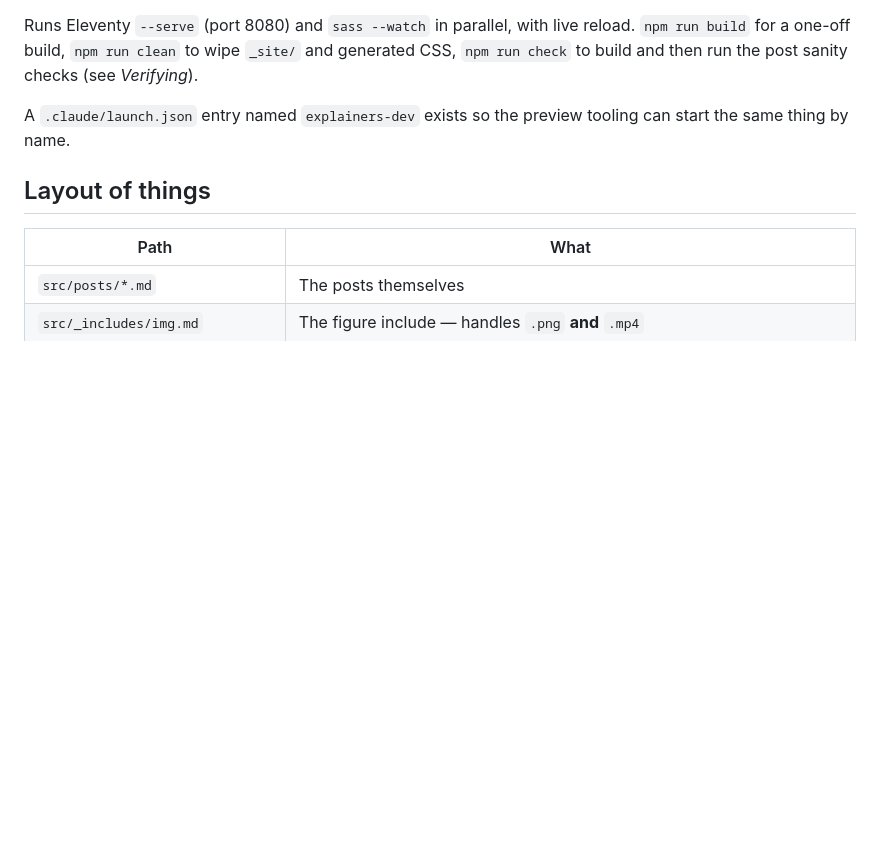
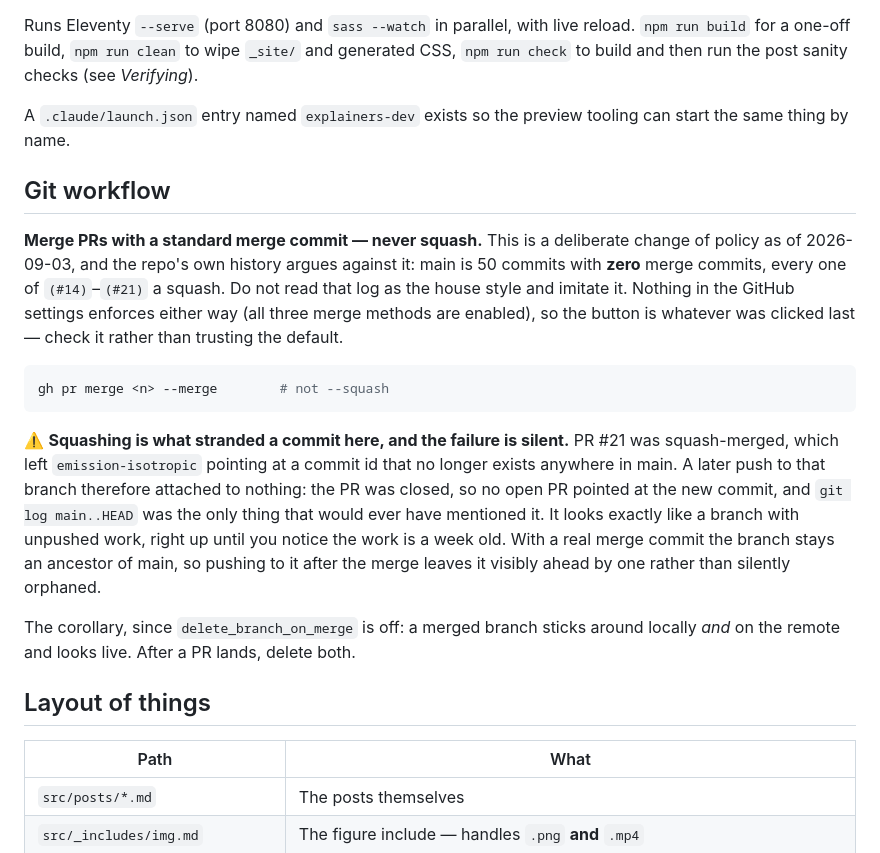
Before and after one commit to erikdkennedy/explainers, a Markdown page: CLAUDE.md, the part around the change. Rendered like a GitHub page; blank space fills up the shorter version.

Commit message:
Document the merge-commit policy: no squash merges
Nothing in the repo stated a merge policy, so agents inferred one from main's
history — 50 commits, zero merge commits, all squashes — and kept squashing.

Squashing is what stranded a commit last week: PR #21 was squash-merged, so
emission-isotropic pointed at an id absent from main, and a later push to that
branch attached to a closed PR with nothing to carry it forward.

Co-Authored-By: Claude Opus 5 <noreply@anthropic.com>

````diff
--- a/CLAUDE.md
+++ b/CLAUDE.md
@@ -14,6 +14,29 @@ Runs Eleventy `--serve` (port 8080) and `sass --watch` in parallel, with live re
 
 A `.claude/launch.json` entry named `explainers-dev` exists so the preview tooling can start
 the same thing by name.
+
+## Git workflow
+
+**Merge PRs with a standard merge commit — never squash.** This is a deliberate change of policy as
+of 2026-09-03, and the repo's own history argues against it: main is 50 commits with **zero** merge
+commits, every one of `(#14)`–`(#21)` a squash. Do not read that log as the house style and imitate
+it. Nothing in the GitHub settings enforces either way (all three merge methods are enabled), so the
+button is whatever was clicked last — check it rather than trusting the default.
+
+```bash
+gh pr merge <n> --merge        # not --squash
+```
+
+⚠️ **Squashing is what stranded a commit here, and the failure is silent.** PR #21 was squash-merged,
+which left `emission-isotropic` pointing at a commit id that no longer exists anywhere in main. A
+later push to that branch therefore attached to nothing: the PR was closed, so no open PR pointed at
+the new commit, and `git log main..HEAD` was the only thing that would ever have mentioned it. It
+looks exactly like a branch with unpushed work, right up until you notice the work is a week old.
+With a real merge commit the branch stays an ancestor of main, so pushing to it after the merge
+leaves it visibly ahead by one rather than silently orphaned.
+
+The corollary, since `delete_branch_on_merge` is off: a merged branch sticks around locally *and* on
+the remote and looks live. After a PR lands, delete both.
 
 ## Layout of things
 
````
